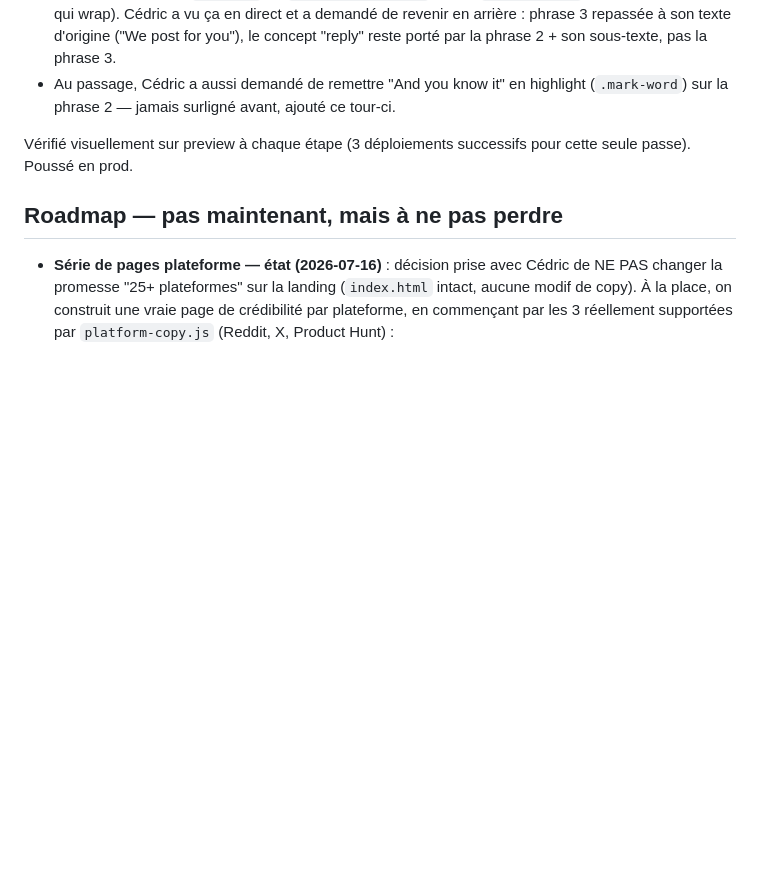
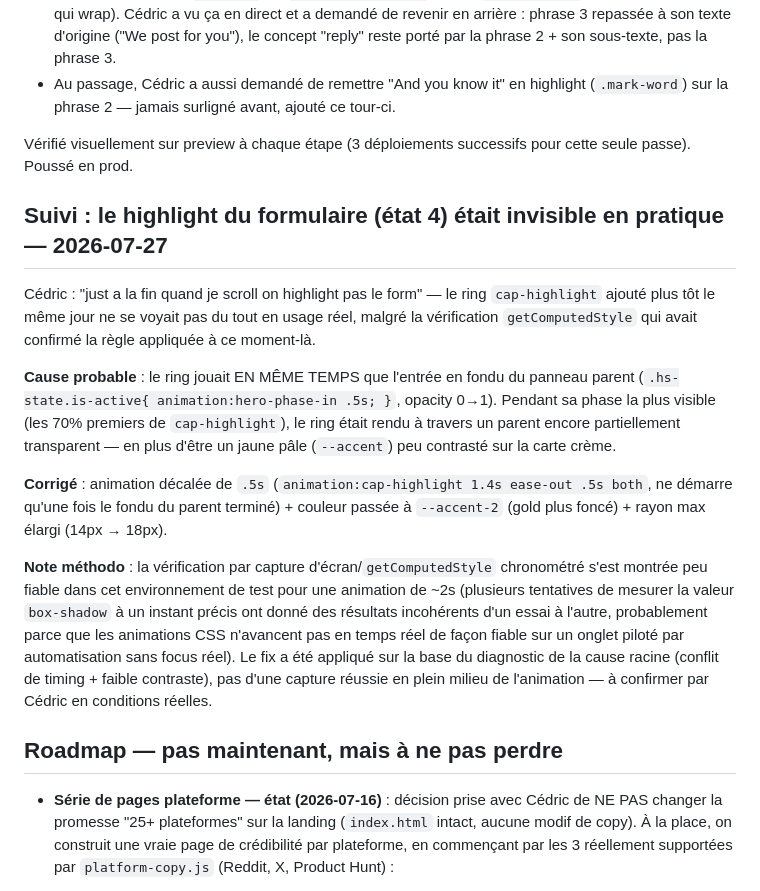
Before and after one commit to Cedricdlc/letsposted, a Markdown page: CLAUDE.md, the part around the change. GitHub-like rendering; blank space fills up the shorter version.

Commit message:
docs: log form-highlight visibility fix and testing limitation

```diff
--- a/CLAUDE.md
+++ b/CLAUDE.md
@@ -437,6 +437,16 @@ Traité comme un fix de clarté (pas une nouvelle fonctionnalité — le mockup
 
 Vérifié visuellement sur preview à chaque étape (3 déploiements successifs pour cette seule passe). Poussé en prod.
 
+## Suivi : le highlight du formulaire (état 4) était invisible en pratique — 2026-07-27
+
+Cédric : "just a la fin quand je scroll on highlight pas le form" — le ring `cap-highlight` ajouté plus tôt le même jour ne se voyait pas du tout en usage réel, malgré la vérification `getComputedStyle` qui avait confirmé la règle appliquée à ce moment-là.
+
+**Cause probable** : le ring jouait EN MÊME TEMPS que l'entrée en fondu du panneau parent (`.hs-state.is-active{ animation:hero-phase-in .5s; }`, opacity 0→1). Pendant sa phase la plus visible (les 70% premiers de `cap-highlight`), le ring était rendu à travers un parent encore partiellement transparent — en plus d'être un jaune pâle (`--accent`) peu contrasté sur la carte crème.
+
+**Corrigé** : animation décalée de `.5s` (`animation:cap-highlight 1.4s ease-out .5s both`, ne démarre qu'une fois le fondu du parent terminé) + couleur passée à `--accent-2` (gold plus foncé) + rayon max élargi (14px → 18px).
+
+**Note méthodo** : la vérification par capture d'écran/`getComputedStyle` chronométré s'est montrée peu fiable dans cet environnement de test pour une animation de ~2s (plusieurs tentatives de mesurer la valeur `box-shadow` à un instant précis ont donné des résultats incohérents d'un essai à l'autre, probablement parce que les animations CSS n'avancent pas en temps réel de façon fiable sur un onglet piloté par automatisation sans focus réel). Le fix a été appliqué sur la base du diagnostic de la cause racine (conflit de timing + faible contraste), pas d'une capture réussie en plein milieu de l'animation — à confirmer par Cédric en conditions réelles.
+
 ## Roadmap — pas maintenant, mais à ne pas perdre
 
 - **Série de pages plateforme — état (2026-07-16)** : décision prise avec Cédric de NE PAS changer la promesse "25+ plateformes" sur la landing (`index.html` intact, aucune modif de copy). À la place, on construit une vraie page de crédibilité par plateforme, en commençant par les 3 réellement supportées par `platform-copy.js` (Reddit, X, Product Hunt) :
```
